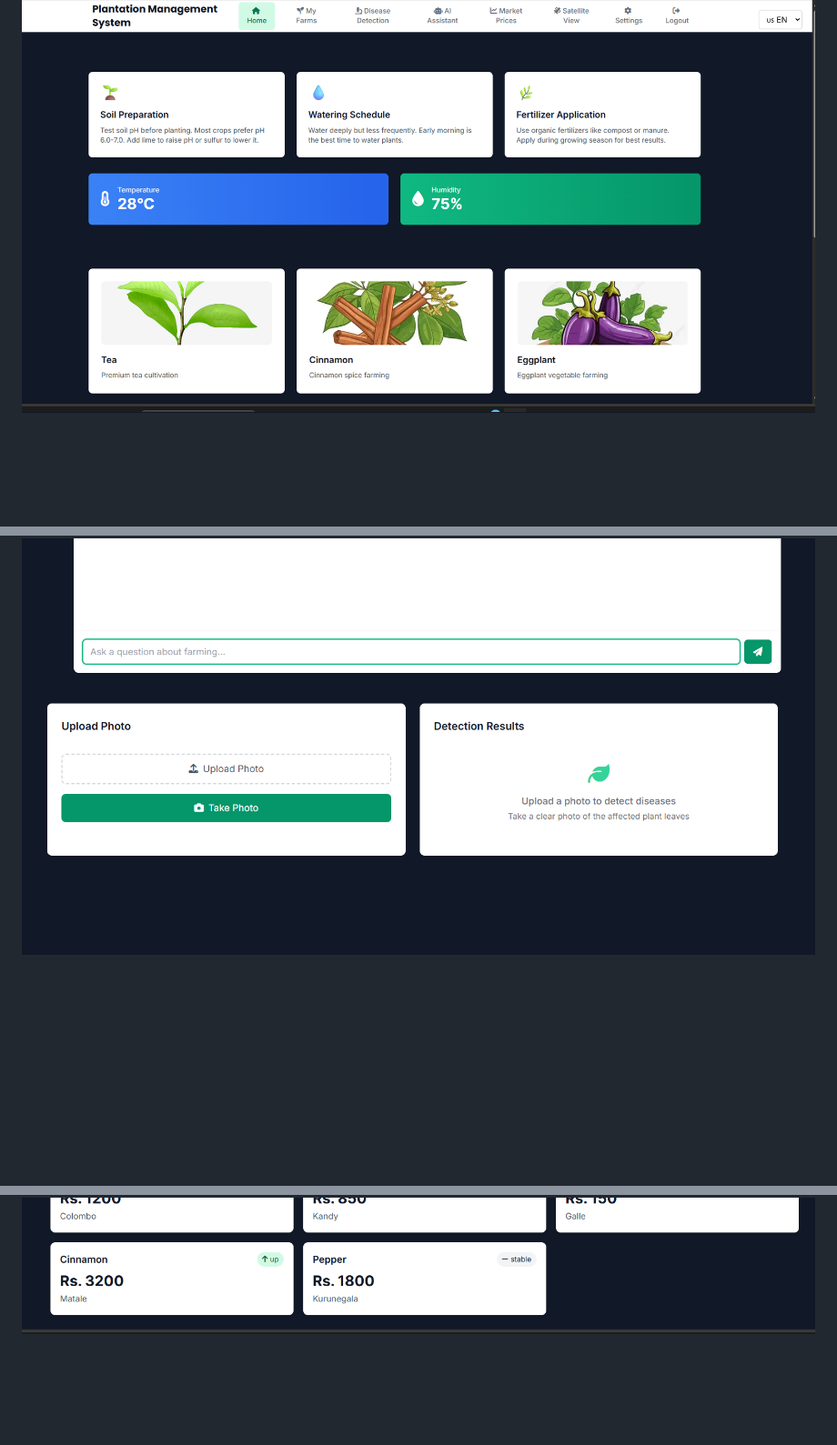
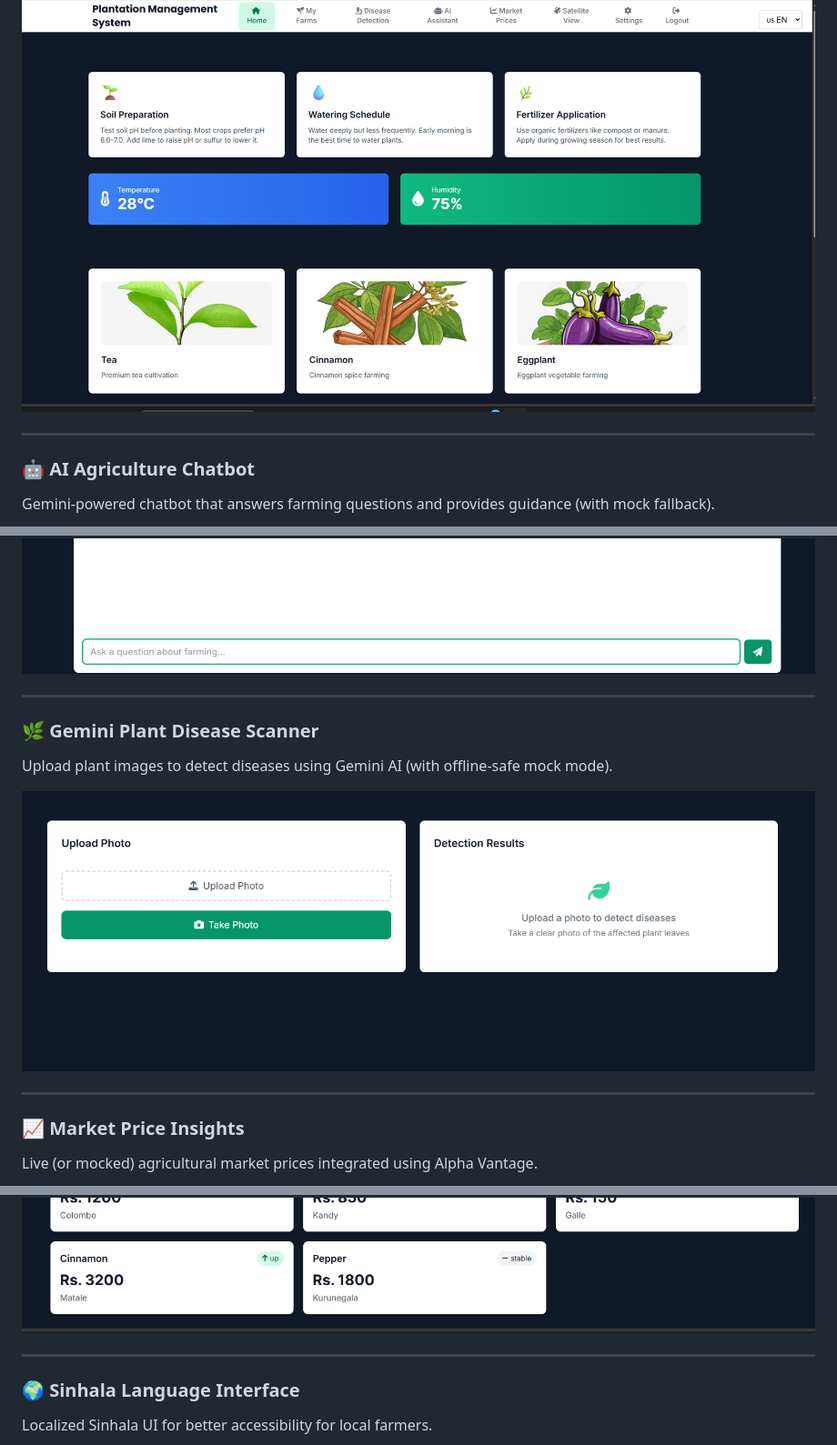
Before and after one commit to dulakdi/plantation-website-with-ai-chat-bot-marketing-details-and-satalite-detection-with-plant-recognition, a Markdown page: README.md, 3 parts joined by grey strips. Shown at 91% size. Rendered like a GitHub page; blank space fills up the shorter version.

```diff
--- a/README.md
+++ b/README.md
@@ -6,5 +10,29 @@ AI-assisted farm management with FastAPI, static React frontend, and Gemini-powe
 ![Home dashboard](pic%20of%20project/frontpage.png)
+
+---
+
+### 🤖 AI Agriculture Chatbot
+Gemini-powered chatbot that answers farming questions and provides guidance (with mock fallback).
+
 ![AI chatbot](pic%20of%20project/chatbot.png)
+
+---
+
+### 🌿 Gemini Plant Disease Scanner
+Upload plant images to detect diseases using Gemini AI (with offline-safe mock mode).
+
 ![Gemini plant scanner](pic%20of%20project/geminiapiplantscanner.png)
+
+---
+
+### 📈 Market Price Insights
+Live (or mocked) agricultural market prices integrated using Alpha Vantage.
+
 ![Market insights](pic%20of%20project/marketapivalue.png)
+
+---
+
+### 🌍 Sinhala Language Interface
+Localized Sinhala UI for better accessibility for local farmers.
+
 ![Sinhala view](pic%20of%20project/sinhalafront.png)
```
Also changed, not shown: other parts of README.md (+6 -0 lines).
